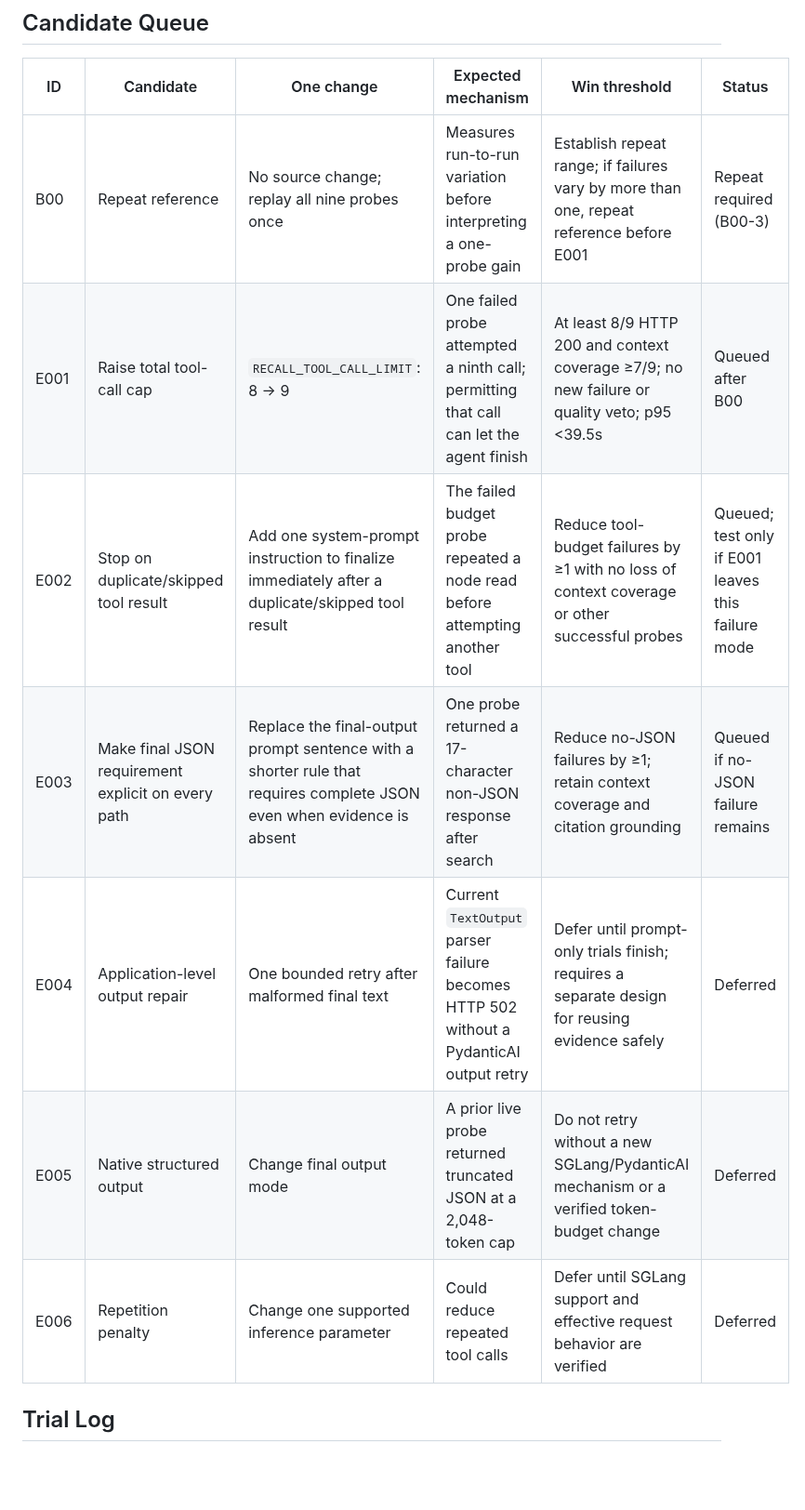
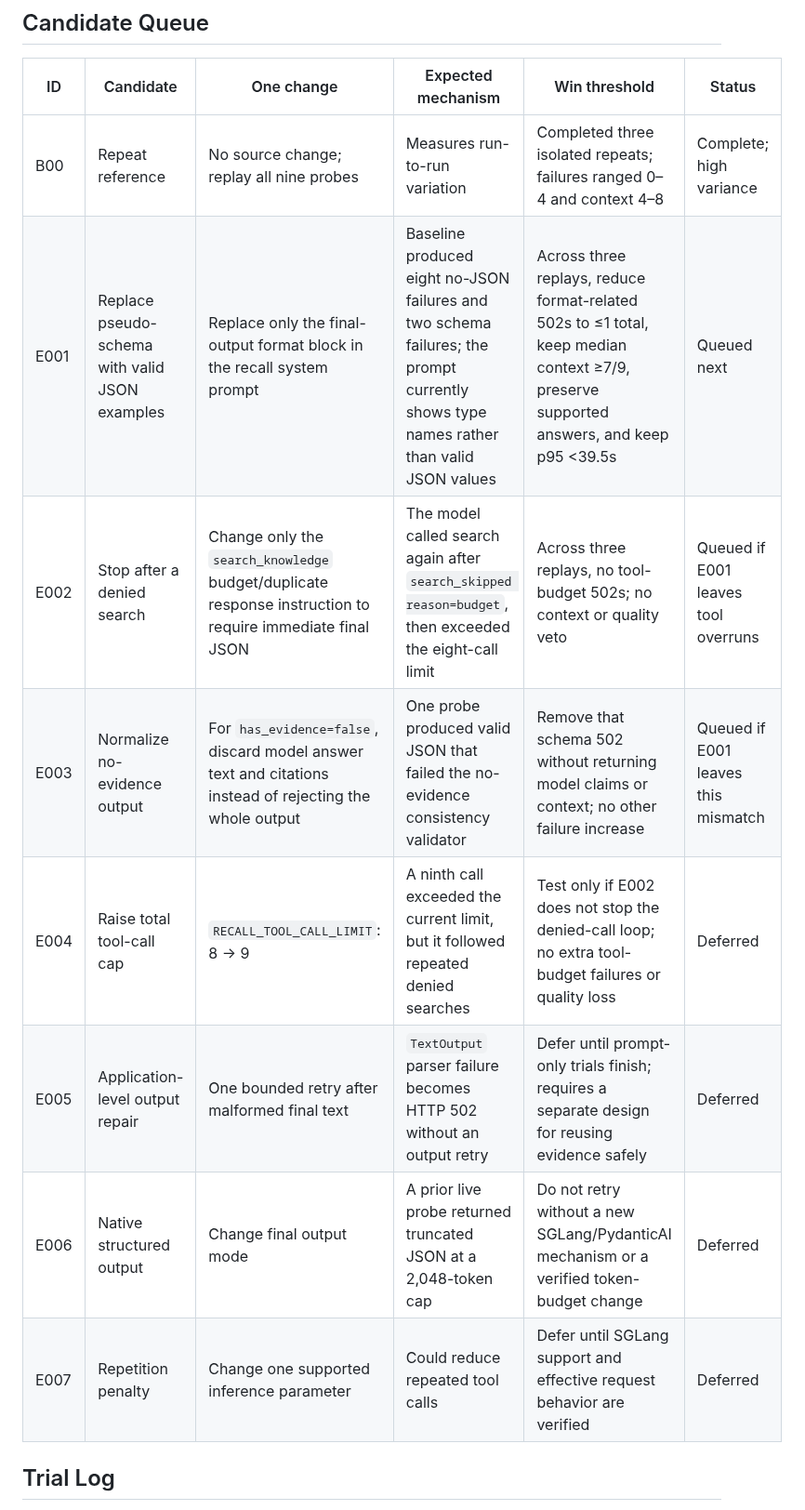
Before and after one commit to alennartz/second-brain, a Markdown page: experiments/RECALL_RELIABILITY.md, the part around one of its changes. Shown at 93% size. Drawn GitHub-style; blank space fills up the shorter version.

Commit message:
docs: complete recall baseline repeats

```diff
--- a/experiments/RECALL_RELIABILITY.md
+++ b/experiments/RECALL_RELIABILITY.md
@@ -73,13 +73,14 @@ The runner writes each trial result and both logs under `/tmp/recall-reliability
 
 | ID | Candidate | One change | Expected mechanism | Win threshold | Status |
 |---|---|---|---|---|---|
-| B00 | Repeat reference | No source change; replay all nine probes once | Measures run-to-run variation before interpreting a one-probe gain | Establish repeat range; if failures vary by more than one, repeat reference before E001 | Repeat required (B00-3) |
-| E001 | Raise total tool-call cap | `RECALL_TOOL_CALL_LIMIT`: 8 → 9 | One failed probe attempted a ninth call; permitting that call can let the agent finish | At least 8/9 HTTP 200 and context coverage ≥7/9; no new failure or quality veto; p95 <39.5s | Queued after B00 |
-| E002 | Stop on duplicate/skipped tool result | Add one system-prompt instruction to finalize immediately after a duplicate/skipped tool result | The failed budget probe repeated a node read before attempting another tool | Reduce tool-budget failures by ≥1 with no loss of context coverage or other successful probes | Queued; test only if E001 leaves this failure mode |
-| E003 | Make final JSON requirement explicit on every path | Replace the final-output prompt sentence with a shorter rule that requires complete JSON even when evidence is absent | One probe returned a 17-character non-JSON response after search | Reduce no-JSON failures by ≥1; retain context coverage and citation grounding | Queued if no-JSON failure remains |
-| E004 | Application-level output repair | One bounded retry after malformed final text | Current `TextOutput` parser failure becomes HTTP 502 without a PydanticAI output retry | Defer until prompt-only trials finish; requires a separate design for reusing evidence safely | Deferred |
-| E005 | Native structured output | Change final output mode | A prior live probe returned truncated JSON at a 2,048-token cap | Do not retry without a new SGLang/PydanticAI mechanism or a verified token-budget change | Deferred |
-| E006 | Repetition penalty | Change one supported inference parameter | Could reduce repeated tool calls | Defer until SGLang support and effective request behavior are verified | Deferred |
+| B00 | Repeat reference | No source change; replay all nine probes | Measures run-to-run variation | Completed three isolated repeats; failures ranged 0–4 and context 4–8 | Complete; high variance |
+| E001 | Replace pseudo-schema with valid JSON examples | Replace only the final-output format block in the recall system prompt | Baseline produced eight no-JSON failures and two schema failures; the prompt currently shows type names rather than valid JSON values | Across three replays, reduce format-related 502s to ≤1 total, keep median context ≥7/9, preserve supported answers, and keep p95 <39.5s | Queued next |
+| E002 | Stop after a denied search | Change only the `search_knowledge` budget/duplicate response instruction to require immediate final JSON | The model called search again after `search_skipped reason=budget`, then exceeded the eight-call limit | Across three replays, no tool-budget 502s; no context or quality veto | Queued if E001 leaves tool overruns |
+| E003 | Normalize no-evidence output | For `has_evidence=false`, discard model answer text and citations instead of rejecting the whole output | One probe produced valid JSON that failed the no-evidence consistency validator | Remove that schema 502 without returning model claims or context; no other failure increase | Queued if E001 leaves this mismatch |
+| E004 | Raise total tool-call cap | `RECALL_TOOL_CALL_LIMIT`: 8 → 9 | A ninth call exceeded the current limit, but it followed repeated denied searches | Test only if E002 does not stop the denied-call loop; no extra tool-budget failures or quality loss | Deferred |
+| E005 | Application-level output repair | One bounded retry after malformed final text | `TextOutput` parser failure becomes HTTP 502 without an output retry | Defer until prompt-only trials finish; requires a separate design for reusing evidence safely | Deferred |
+| E006 | Native structured output | Change final output mode | A prior live probe returned truncated JSON at a 2,048-token cap | Do not retry without a new SGLang/PydanticAI mechanism or a verified token-budget change | Deferred |
+| E007 | Repetition penalty | Change one supported inference parameter | Could reduce repeated tool calls | Defer until SGLang support and effective request behavior are verified | Deferred |
 
 ## Trial Log
 
```
Also changed, not shown: other parts of experiments/RECALL_RELIABILITY.md (+1 -1 lines).
